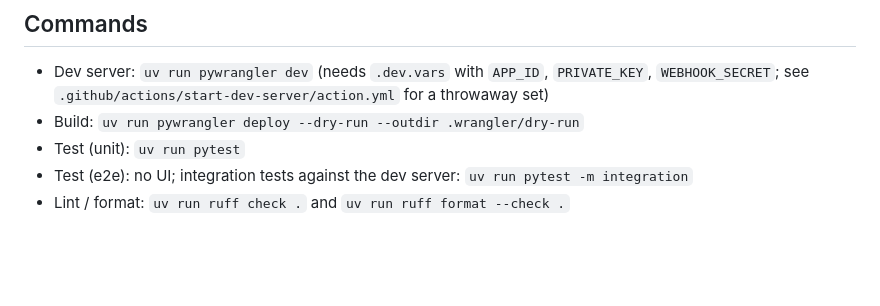
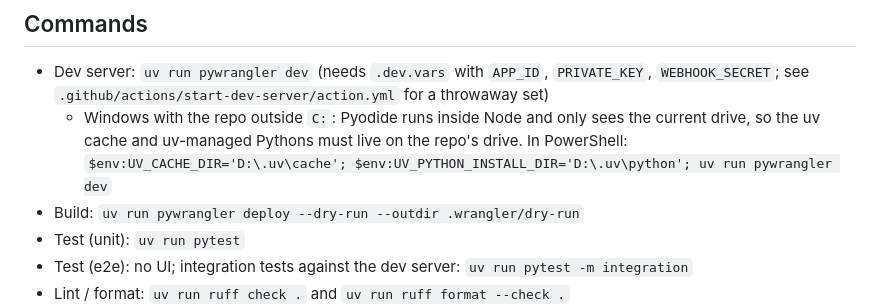
Before and after one commit to Isma-L154/Steward, a Markdown page: AGENTS.md, the part around the change. GitHub-like rendering; blank space fills up the shorter version.

Commit message:
docs: note the uv drive requirement for pywrangler on Windows

```diff
--- a/AGENTS.md
+++ b/AGENTS.md
@@ -14,6 +14,7 @@ A GitHub App for the owner's own repositories (account `Isma-L154`). It merges D
 ## Commands
 
 - Dev server: `uv run pywrangler dev` (needs `.dev.vars` with `APP_ID`, `PRIVATE_KEY`, `WEBHOOK_SECRET`; see `.github/actions/start-dev-server/action.yml` for a throwaway set)
+  - Windows with the repo outside `C:`: Pyodide runs inside Node and only sees the current drive, so the uv cache and uv-managed Pythons must live on the repo's drive. In PowerShell: `$env:UV_CACHE_DIR='D:\.uv\cache'; $env:UV_PYTHON_INSTALL_DIR='D:\.uv\python'; uv run pywrangler dev`
 - Build: `uv run pywrangler deploy --dry-run --outdir .wrangler/dry-run`
 - Test (unit): `uv run pytest`
 - Test (e2e): no UI; integration tests against the dev server: `uv run pytest -m integration`
```
